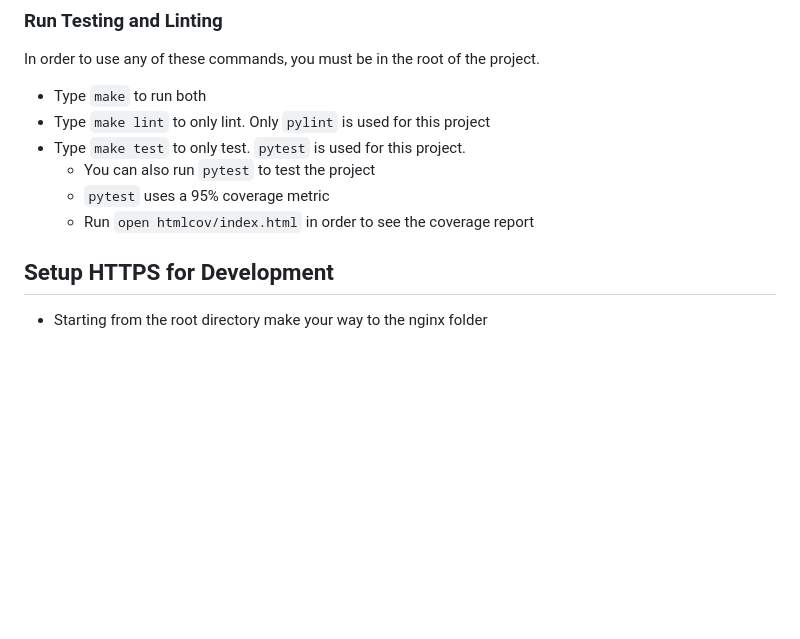
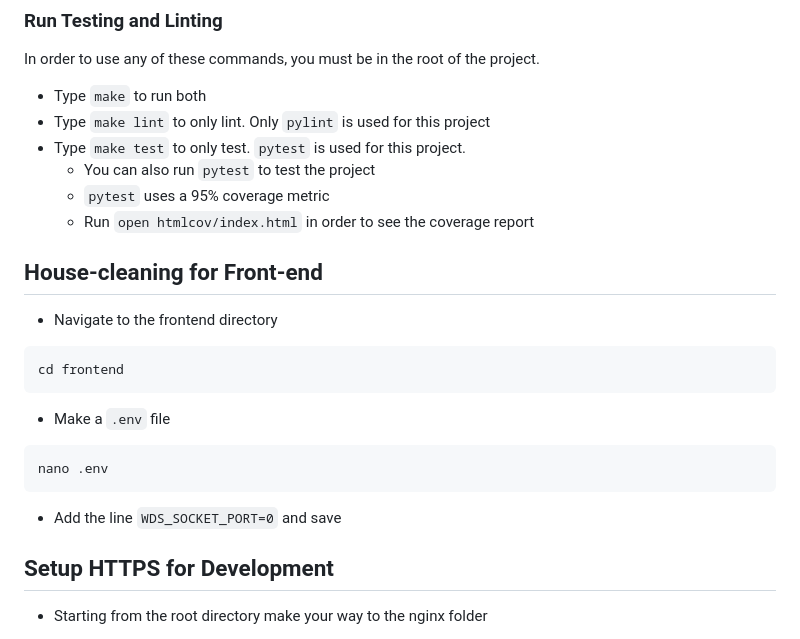
Before and after one commit to cs334s24/Mirrulations_Search, a Markdown page: docs/development.md, the part around the change. Drawn GitHub-style; blank space fills up the shorter version.

Commit message:
updated docs to reflect .env setup for frontend

````diff
--- a/docs/development.md
+++ b/docs/development.md
@@ -55,6 +55,22 @@ In order to use any of these commands, you must be in the root of the project.
   * You can also run `pytest` to test the project
   * `pytest` uses a 95% coverage metric
   * Run `open htmlcov/index.html` in order to see the coverage report
+
+## House-cleaning for Front-end
+
+* Navigate to the frontend directory
+
+```
+cd frontend
+```
+
+* Make a `.env` file
+
+```
+nano .env
+```
+
+* Add the line `WDS_SOCKET_PORT=0` and save
 
 ## Setup HTTPS for Development
 
````
